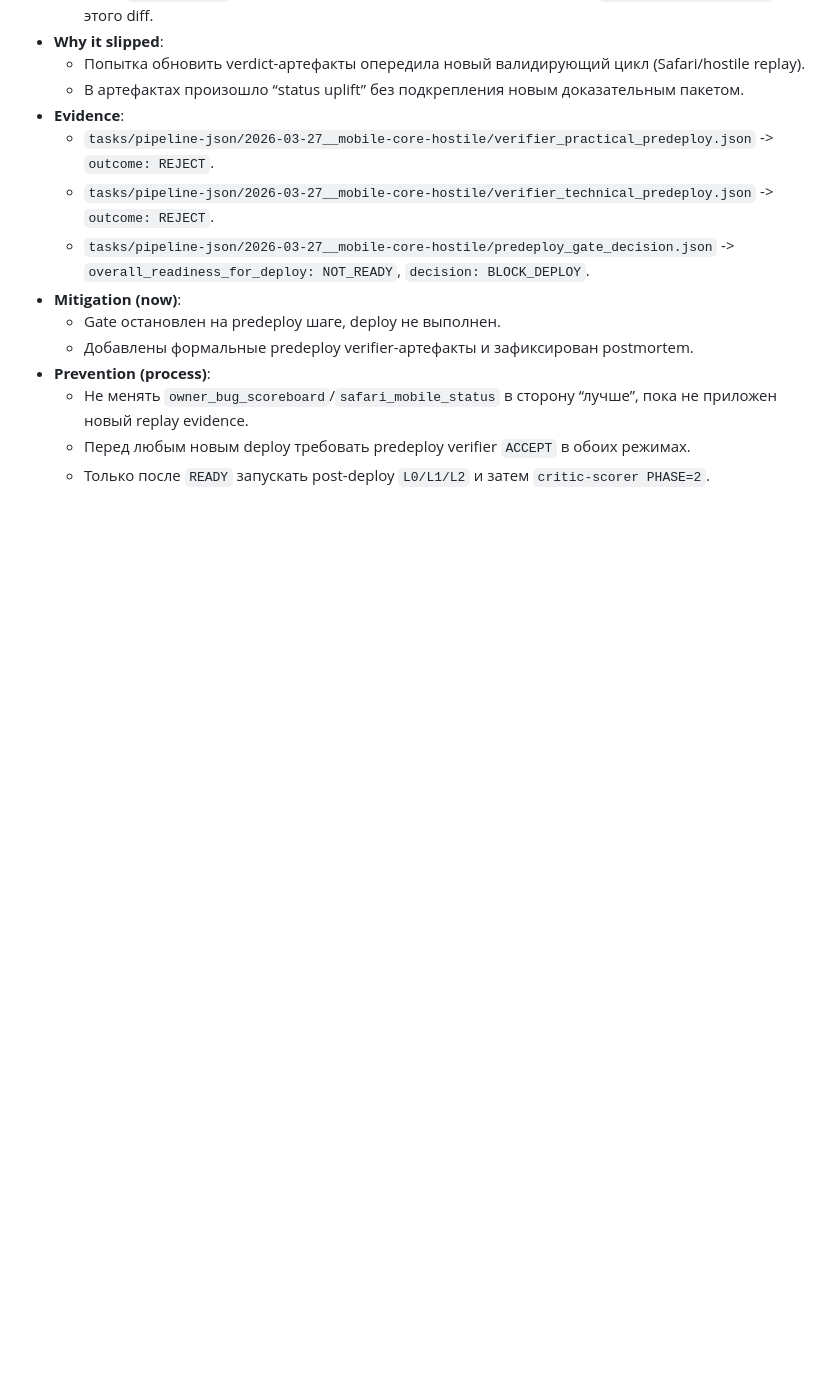
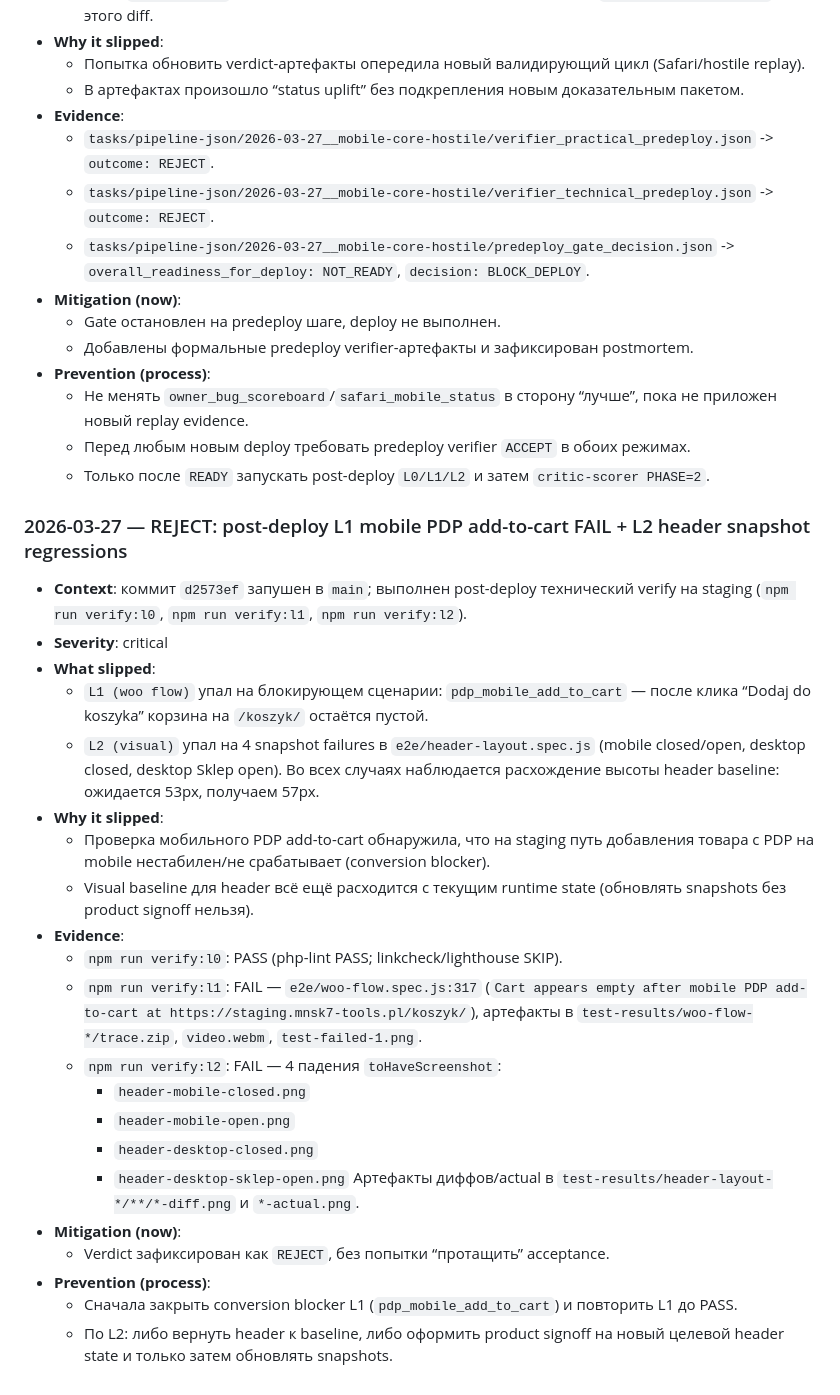
Before and after one commit to mnsk7/mnsk7-tools, a Markdown page: docs/CRITIC_POSTMORTEMS.md, the part around the change. Drawn GitHub-style; blank space fills up the shorter version.

Commit message:
docs(postmortem): record post-deploy L1 mobile PDP ATC + L2 header snapshot failures
Made-with: Cursor

```diff
--- a/docs/CRITIC_POSTMORTEMS.md
+++ b/docs/CRITIC_POSTMORTEMS.md
@@ -478,3 +478,28 @@
   - Не менять `owner_bug_scoreboard`/`safari_mobile_status` в сторону “лучше”, пока не приложен новый replay evidence.
   - Перед любым новым deploy требовать predeploy verifier `ACCEPT` в обоих режимах.
   - Только после `READY` запускать post-deploy `L0/L1/L2` и затем `critic-scorer PHASE=2`.
+
+### 2026-03-27 — REJECT: post-deploy L1 mobile PDP add-to-cart FAIL + L2 header snapshot regressions
+
+- **Context**: коммит `d2573ef` запушен в `main`; выполнен post-deploy технический verify на staging (`npm run verify:l0`, `npm run verify:l1`, `npm run verify:l2`).
+- **Severity**: critical
+- **What slipped**:
+  - `L1 (woo flow)` упал на блокирующем сценарии: `pdp_mobile_add_to_cart` — после клика “Dodaj do koszyka” корзина на `/koszyk/` остаётся пустой.
+  - `L2 (visual)` упал на 4 snapshot failures в `e2e/header-layout.spec.js` (mobile closed/open, desktop closed, desktop Sklep open). Во всех случаях наблюдается расхождение высоты header baseline: ожидается 53px, получаем 57px.
+- **Why it slipped**:
+  - Проверка мобильного PDP add-to-cart обнаружила, что на staging путь добавления товара с PDP на mobile нестабилен/не срабатывает (conversion blocker).
+  - Visual baseline для header всё ещё расходится с текущим runtime state (обновлять snapshots без product signoff нельзя).
+- **Evidence**:
+  - `npm run verify:l0`: PASS (php-lint PASS; linkcheck/lighthouse SKIP).
+  - `npm run verify:l1`: FAIL — `e2e/woo-flow.spec.js:317` (`Cart appears empty after mobile PDP add-to-cart at https://staging.mnsk7-tools.pl/koszyk/`), артефакты в `test-results/woo-flow-*/trace.zip`, `video.webm`, `test-failed-1.png`.
+  - `npm run verify:l2`: FAIL — 4 падения `toHaveScreenshot`:
+    - `header-mobile-closed.png`
+    - `header-mobile-open.png`
+    - `header-desktop-closed.png`
+    - `header-desktop-sklep-open.png`
+    Артефакты диффов/actual в `test-results/header-layout-*/**/*-diff.png` и `*-actual.png`.
+- **Mitigation (now)**:
+  - Verdict зафиксирован как `REJECT`, без попытки “протащить” acceptance.
+- **Prevention (process)**:
+  - Сначала закрыть conversion blocker L1 (`pdp_mobile_add_to_cart`) и повторить L1 до PASS.
+  - По L2: либо вернуть header к baseline, либо оформить product signoff на новый целевой header state и только затем обновлять snapshots.
```
